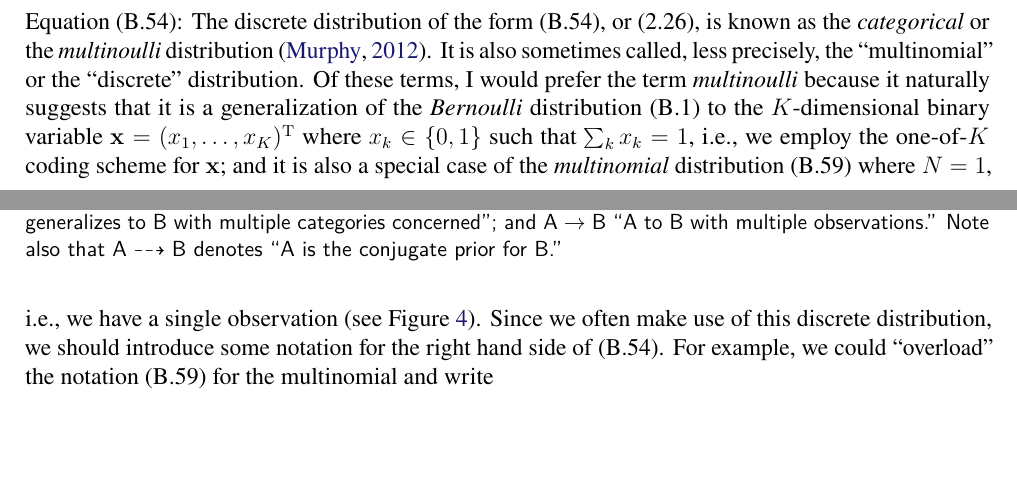
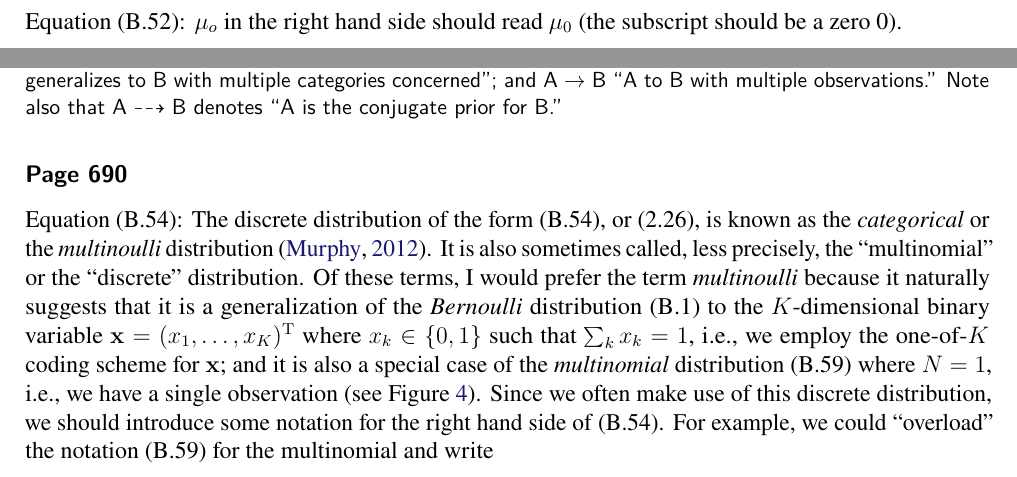
Before and after one commit to yousuketakada/prml_errata, a LaTeX document (prml_errata.tex): two parts of pages 24 and 25 of 37, joined at a grey line, cut at the place of the change, the shorter picture padded with empty space. Compiled offline with pdfLaTeX.

Commit message:
Add erratum for (B.52)

```diff
--- a/prml_errata.tex
+++ b/prml_errata.tex
@@ -1839,6 +1839,10 @@ Equation~(B.49):
 $\mathbf{x}$ in the right hand side should read $\mathbf{x}_{a}$.
 
 \erratum{Page~690}
+Equation~(B.52):
+$\mu_o$ in the right hand side should read $\mu_0$ (the subscript should be a zero~0).
+
+\erratum{Page~690}
 Equation~(B.54):
 The discrete distribution of the form~(B.54), or (2.26), is known as
 the \emph{categorical} or the \emph{multinoulli} distribution~\citep{Murphy:MachineLearning}.
```
